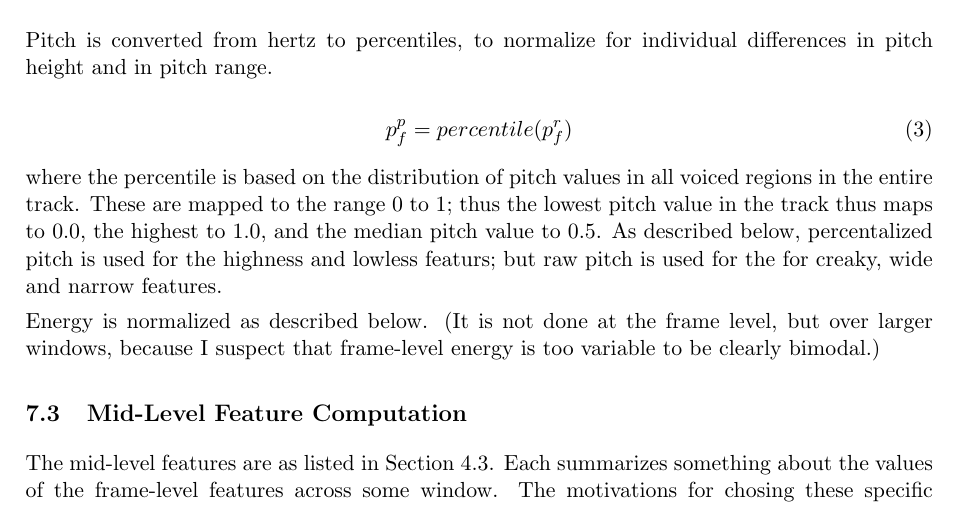
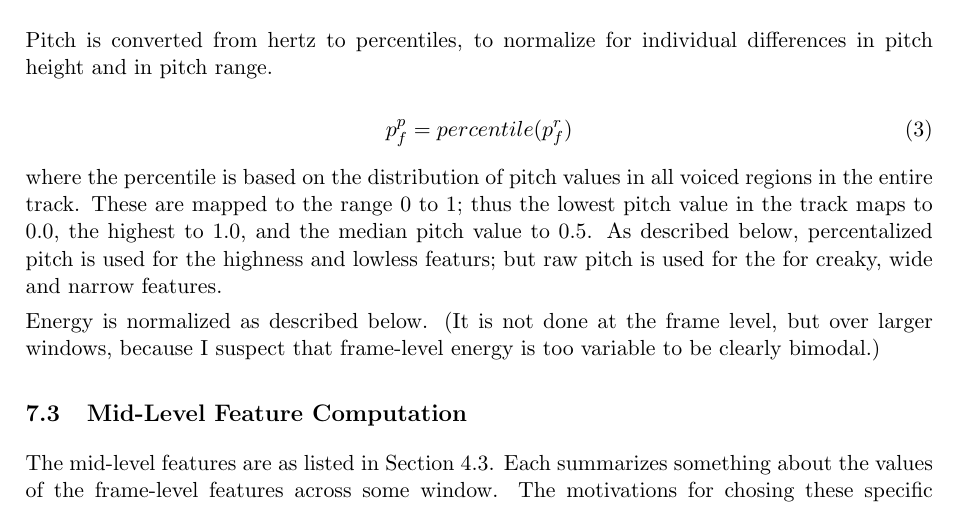
Before and after one commit to nigelgward/midlevel, a LaTeX document (doc/mlv6.tex): part of page 8 of 14, cut so that both start at the same text. Compiled offline with pdfLaTeX.

Commit message:
documentation clarified

```diff
--- a/doc/mlv6.tex
+++ b/doc/mlv6.tex
@@ -547,7 +547,7 @@ p_f^p = percentile(p_f^r)
 
 where the percentile is based on the distribution of pitch values in
 all voiced regions in the entire track.  These are mapped to the range
-0 to 1; thus the lowest pitch value in the track thus maps to 0.0, the
+0 to 1; thus the lowest pitch value in the track maps to 0.0, the
 highest to 1.0, and the median pitch value to 0.5.  As described
 below, percentalized pitch is used for the highness and lowless
 featurs; but raw pitch is used for the for creaky, wide and narrow
```
Also changed, not shown: doc/mlv6.pdf.
